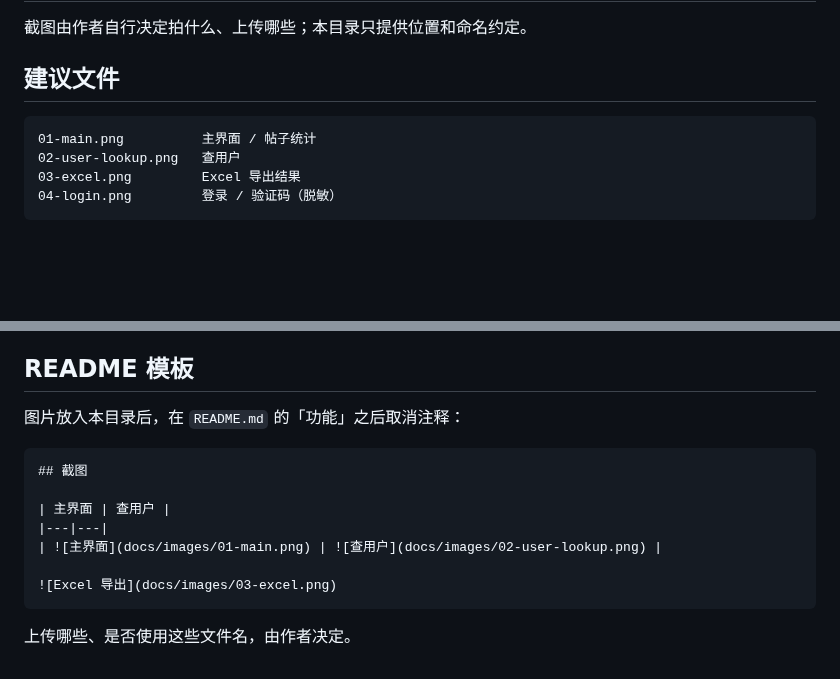
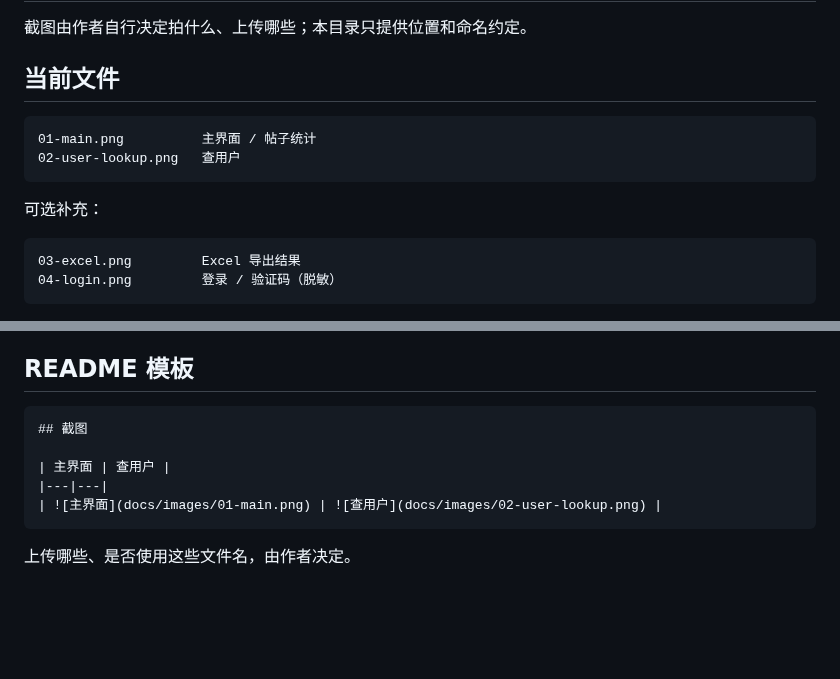
Before and after one commit to Goto-OK/ok-tieba-toybox, a Markdown page: docs/images/README.md, 2 parts joined by grey strips. GitHub-like rendering; blank space fills up the shorter version.

Commit message:
docs: add interface screenshots

````diff
--- a/docs/images/README.md
+++ b/docs/images/README.md
@@ -2,11 +2,16 @@
 
 截图由作者自行决定拍什么、上传哪些；本目录只提供位置和命名约定。
 
-## 建议文件
+## 当前文件
 
 ```text
 01-main.png          主界面 / 帖子统计
 02-user-lookup.png   查用户
+```
+
+可选补充：
+
+```text
 03-excel.png         Excel 导出结果
 04-login.png         登录 / 验证码（脱敏）
 ```
@@ -22,16 +27,12 @@
 
 ## README 模板
 
-图片放入本目录后，在 `README.md` 的「功能」之后取消注释：
-
 ```markdown
 ## 截图
 
 | 主界面 | 查用户 |
 |---|---|
 | ![主界面](docs/images/01-main.png) | ![查用户](docs/images/02-user-lookup.png) |
-
-![Excel 导出](docs/images/03-excel.png)
 ```
 
 上传哪些、是否使用这些文件名，由作者决定。
````
Also changed, not shown: README.md (+0 -7 lines), docs/images/01-main.png (added), docs/images/02-user-lookup.png (added).
